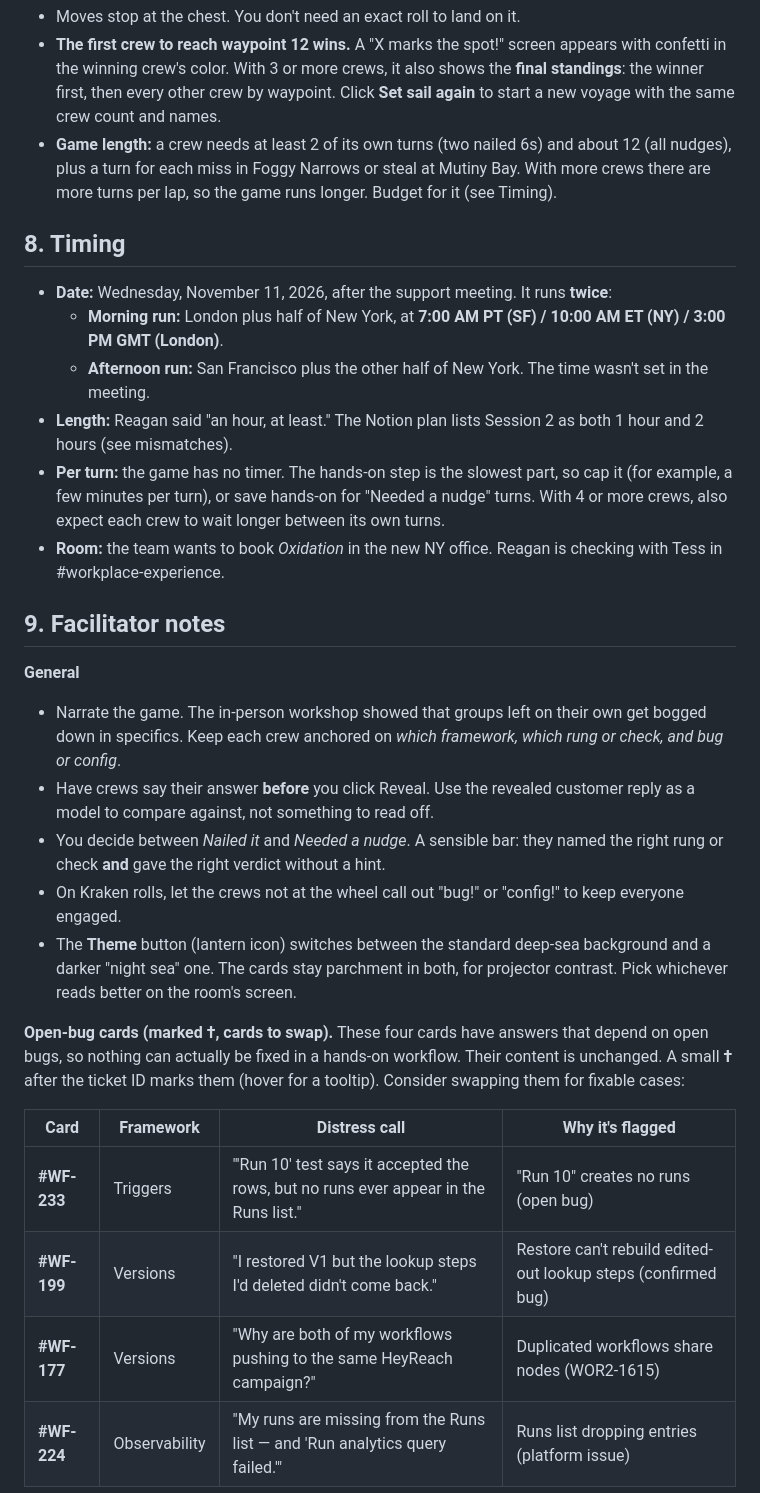
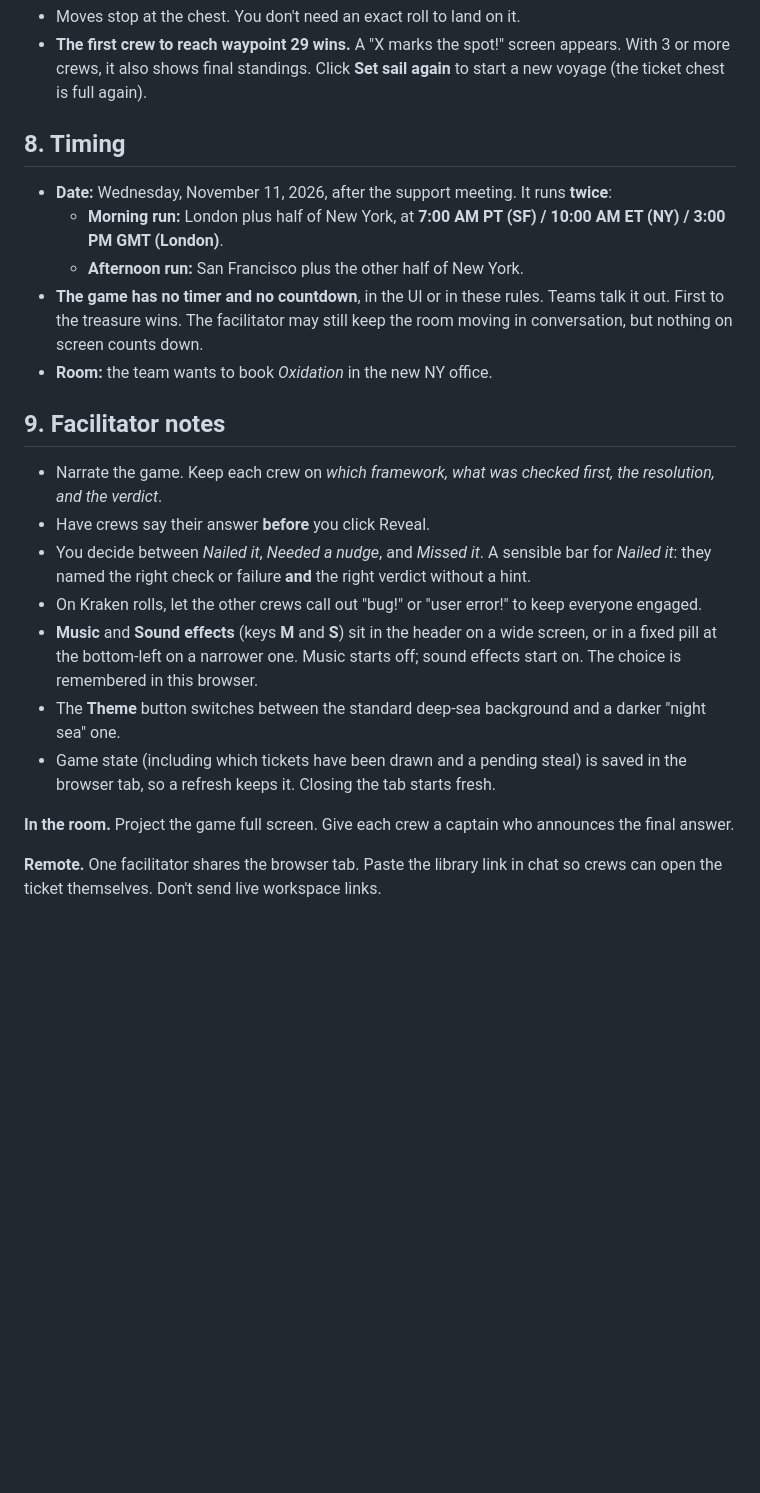
Before and after one commit to chinhnguyen-clay/rolltoresolve, a Markdown page: docs/rules.md, the part around one of its changes. GitHub-like rendering; blank space fills up the shorter version.

```diff
--- a/docs/rules.md
+++ b/docs/rules.md
@@ -109,31 +110,25 @@ You can't lose ground, but a ship can stay put: after a miss in Foggy Narrows, o
 - Moves stop at the chest. You don't need an exact roll to land on it.
-- **The first crew to reach waypoint 12 wins.** A "X marks the spot!" screen appears with confetti in the winning crew's color. With 3 or more crews, it also shows the **final standings**: the winner first, then every other crew by waypoint. Click **Set sail again** to start a new voyage with the same crew count and names.
-- **Game length:** a crew needs at least 2 of its own turns (two nailed 6s) and about 12 (all nudges), plus a turn for each miss in Foggy Narrows or steal at Mutiny Bay. With more crews there are more turns per lap, so the game runs longer. Budget for it (see Timing).
+- **The first crew to reach waypoint 29 wins.** A "X marks the spot!" screen appears. With 3 or more crews, it also shows final standings. Click **Set sail again** to start a new voyage (the ticket chest is full again).
 
 ## 8. Timing
 
 - **Date:** Wednesday, November 11, 2026, after the support meeting. It runs **twice**:
   - **Morning run:** London plus half of New York, at **7:00 AM PT (SF) / 10:00 AM ET (NY) / 3:00 PM GMT (London)**.
-  - **Afternoon run:** San Francisco plus the other half of New York. The time wasn't set in the meeting.
-- **Length:** Reagan said "an hour, at least." The Notion plan lists Session 2 as both 1 hour and 2 hours (see mismatches).
-- **Per turn:** the game has no timer. The hands-on step is the slowest part, so cap it (for example, a few minutes per turn), or save hands-on for "Needed a nudge" turns. With 4 or more crews, also expect each crew to wait longer between its own turns.
-- **Room:** the team wants to book *Oxidation* in the new NY office. Reagan is checking with Tess in #workplace-experience.
+  - **Afternoon run:** San Francisco plus the other half of New York.
+- **The game has no timer and no countdown**, in the UI or in these rules. Teams talk it out. First to the treasure wins. The facilitator may still keep the room moving in conversation, but nothing on screen counts down.
+- **Room:** the team wants to book *Oxidation* in the new NY office.
 
 ## 9. Facilitator notes
 
-**General**
-- Narrate the game. The in-person workshop showed that groups left on their own get bogged down in specifics. Keep each crew anchored on *which framework, which rung or check, and bug or config*.
-- Have crews say their answer **before** you click Reveal. Use the revealed customer reply as a model to compare against, not something to read off.
-- You decide between *Nailed it* and *Needed a nudge*. A sensible bar: they named the right rung or check **and** gave the right verdict without a hint.
-- On Kraken rolls, let the crews not at the wheel call out "bug!" or "config!" to keep everyone engaged.
-- The **Theme** button (lantern icon) switches between the standard deep-sea background and a darker "night sea" one. The cards stay parchment in both, for projector contrast. Pick whichever reads better on the room's screen.
+- Narrate the game. Keep each crew on *which framework, what was checked first, the resolution, and the verdict*.
+- Have crews say their answer **before** you click Reveal.
+- You decide between *Nailed it*, *Needed a nudge*, and *Missed it*. A sensible bar for *Nailed it*: they named the right check or failure **and** the right verdict without a hint.
+- On Kraken rolls, let the other crews call out "bug!" or "user error!" to keep everyone engaged.
+- **Music** and **Sound effects** (keys **M** and **S**) sit in the header on a wide screen, or in a fixed pill at the bottom-left on a narrower one. Music starts off; sound effects start on. The choice is remembered in this browser.
+- The **Theme** button switches between the standard deep-sea background and a darker "night sea" one.
+- Game state (including which tickets have been drawn and a pending steal) is saved in the browser tab, so a refresh keeps it. Closing the tab starts fresh.
 
-**Open-bug cards (marked †, cards to swap).** These four cards have answers that depend on open bugs, so nothing can actually be fixed in a hands-on workflow. Their content is unchanged. A small **†** after the ticket ID marks them (hover for a tooltip). Consider swapping them for fixable cases:
+**In the room.** Project the game full screen. Give each crew a captain who announces the final answer.
 
-| Card | Framework | Distress call | Why it's flagged |
-|---|---|---|---|
-| **#WF-233** | Triggers | "'Run 10' test says it accepted the rows, but no runs ever appear in the Runs list." | "Run 10" creates no runs (open bug) |
-| **#WF-199** | Versions | "I restored V1 but the lookup steps I'd deleted didn't come back." | Restore can't rebuild edited-out lookup steps (confirmed bug) |
-| **#WF-177** | Versions | "Why are both of my workflows pushing to the same HeyReach campaign?" | Duplicated workflows share nodes (WOR2-1615) |
-| **#WF-224** | Observability | "My runs are missing from the Runs list — and 'Run analytics query failed.'" | Runs list dropping entries (platform issue) |
+**Remote.** One facilitator shares the browser tab. Paste the library link in chat so crews can open the ticket themselves. Don't send live workspace links.
 
```
Also changed, not shown: other parts of docs/rules.md (+72 -97 lines).
